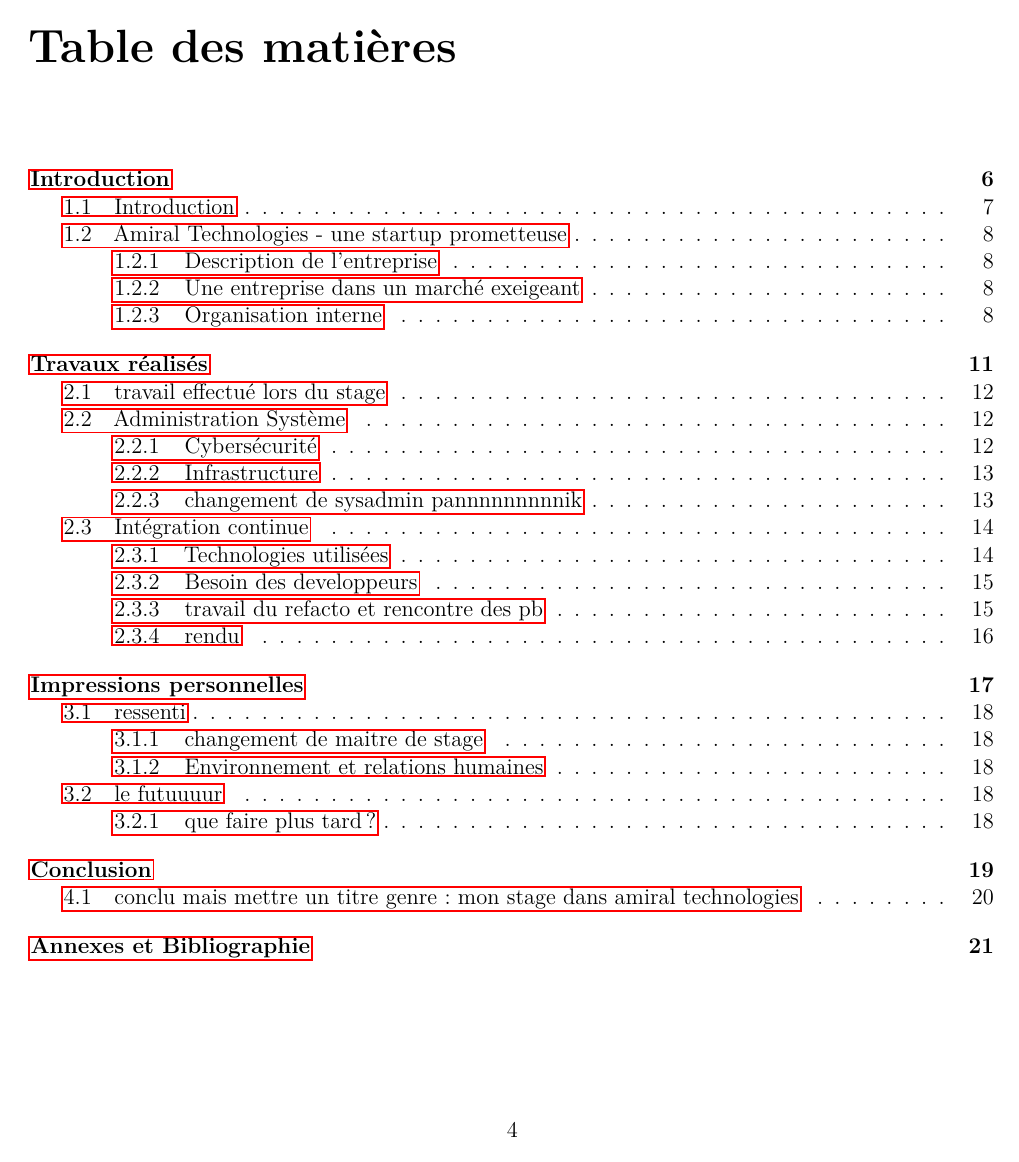
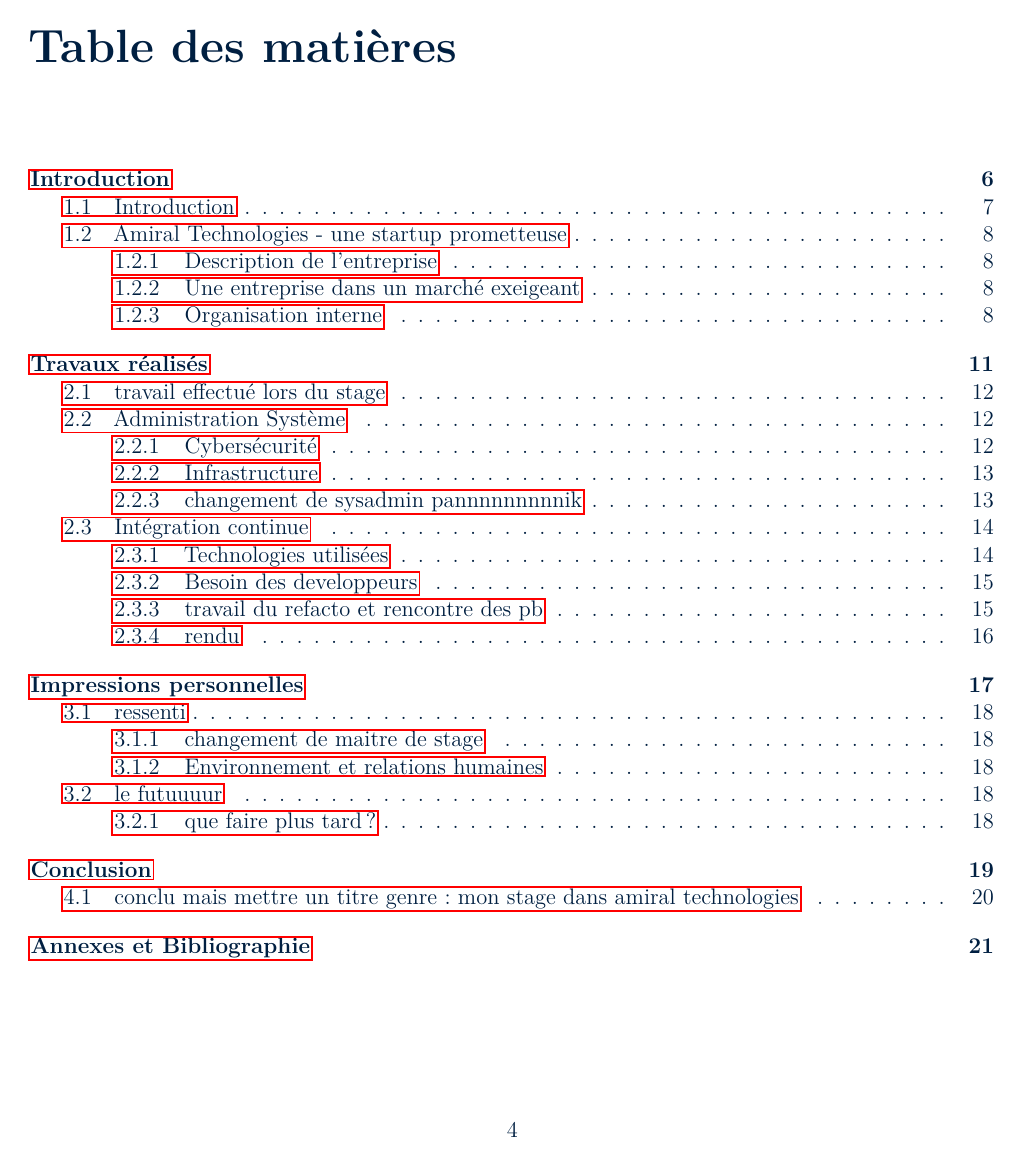
Before and after one commit to Eliot-Shaw/Template-IMT-Nord-Europe-LaTeX, a LaTeX document (paper/main.tex, which reads paper/header.tex): page 4 of 22. Compiled offline with pdfLaTeX.

```diff
--- a/paper/header.tex
+++ b/paper/header.tex
@@ -39,6 +39,7 @@
 \definecolor{imtneCeleste}{HTML}{00b8de}
 \definecolor{imtneMarine}{HTML}{001f41}
 \definecolor{imtneGris}{HTML}{eaeaea}
+\color{imtneMarine}
 
 %%%%%%%%%%%%%%%%%%%%%%%%%%%%%%%%%%%%%%%%%%%%%%%%%%%%%%%%%%%%%%%%%%%%%
 %              G E O M E T R Y   A N D   W I D G E T S              %
@@ -74,9 +75,8 @@
 %                           M A C R O S                             %
 %%%%%%%%%%%%%%%%%%%%%%%%%%%%%%%%%%%%%%%%%%%%%%%%%%%%%%%%%%%%%%%%%%%%%
 
-\newcommand{\g}{Google Nearby Connections\xspace}
-\newcommand{\cl}{\textsc{ClickLeague}\xspace}
-\newcommand{\voidtext}{\xspace}
+% \newcommand{\g}{Google Nearby Connections\xspace}
+% \newcommand{\cl}{\textsc{ClickLeague}\xspace}
 
 \def\imtneGetEltSize{%
   \ifdim \paperwidth < \paperheight
@@ -96,6 +96,6 @@
   }%
 }}
 
-\newcommand{\todo}[1]{\annote{#1}{Todo}{imtneCeleste}}
+\newcommand{\todo}[1]{\annote{#1}{Todo}{imtneAmbreText}}
 \newcommand{\td}{\annote{}{}{imtneAmbreText}}
 \newcommand{\note}[1]{\annote{#1}{Note}{imtneGris}}
```
Also changed, not shown: paper/content/1ptodo.tex (added, +36 -0 lines), paper/main.tex (+1 -2 lines), main.pdf.
